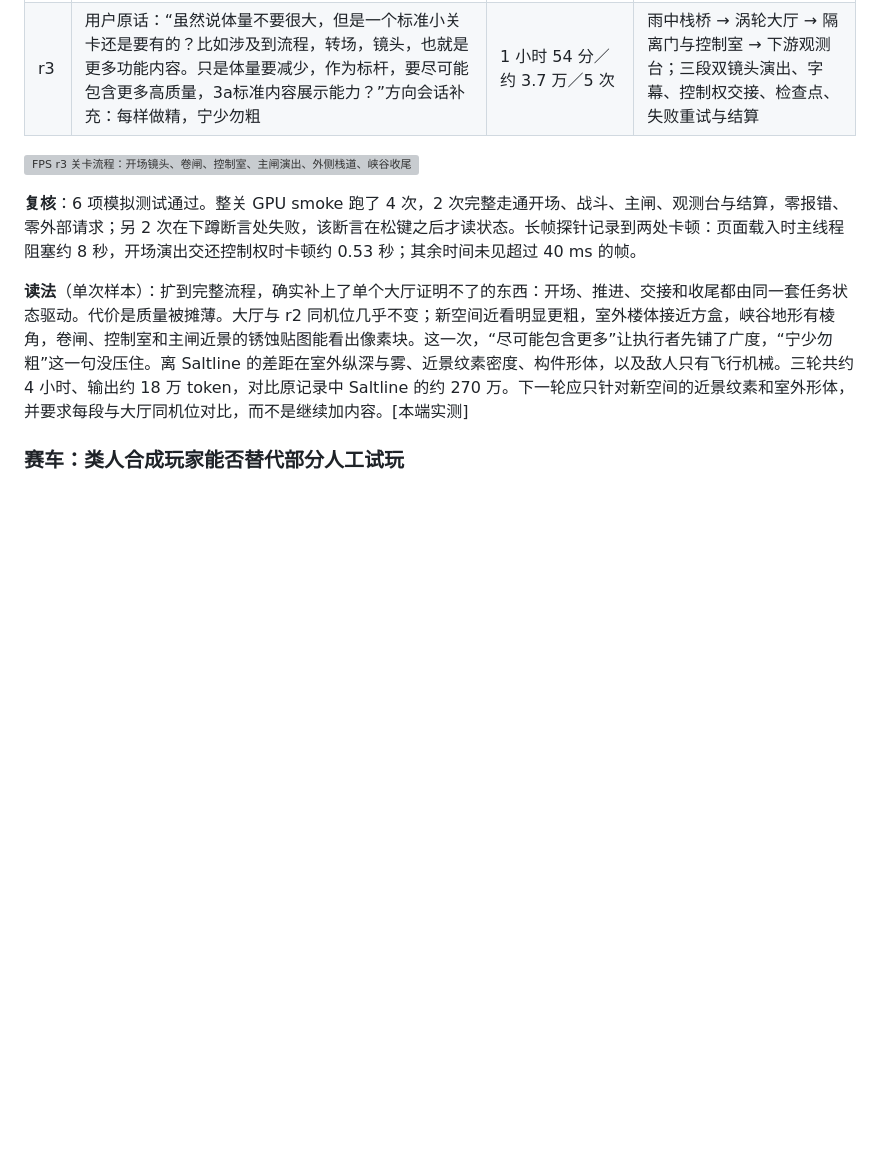
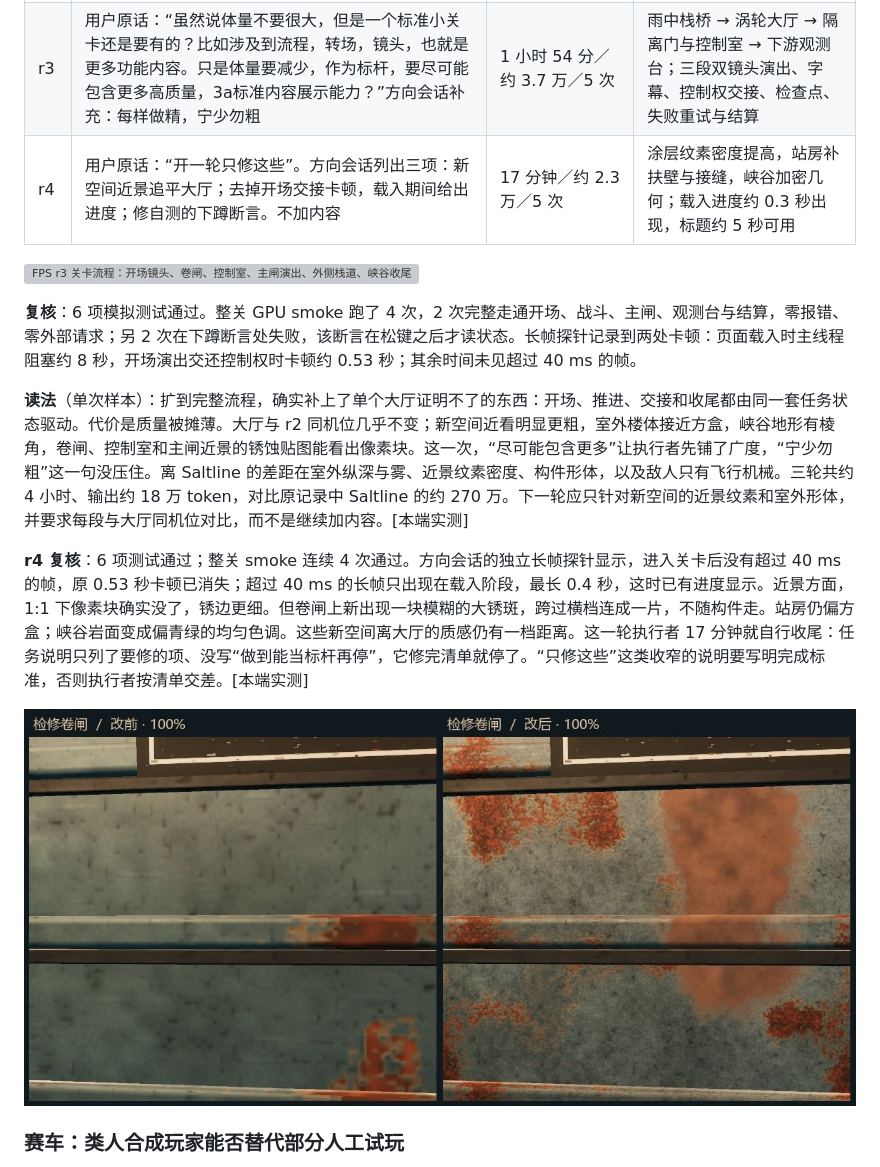
Before and after one commit to dbvv1/a1dbv, a Markdown page: docs/collaboration/demo-trial-20261117.md, the part around the change. Rendered like a GitHub page; pictures changed too: docs/img/2026-11-18-demo-fps-r4-shutter-1x.jpg (added); blank space fills up the shorter version; grey boxes are pictures that could not be loaded.

Commit message:
docs(game): record the FPS r4 near-detail and hitch fix round
The narrowed round removed the handoff hitch and pixel blocks and made
the smoke stable, but stopped after 17 minutes with a new smeared rust
patch; note that a narrowed brief needs an explicit finish standard.

Co-Authored-By: Claude Opus 5.5 <noreply@anthropic.com>

```diff
--- a/docs/collaboration/demo-trial-20261117.md
+++ b/docs/collaboration/demo-trial-20261117.md
@@ -90,12 +90,17 @@
 |---|---|---|---|
 | r2 | 用户试玩后的原话（“细看可以，光影看着还行，但是细节是不是还是差点？”），并要求画面、质量、功能都达到标杆级，体量不大 | 1 小时 32 分／约 7.2 万／5 次（被中断，未自行收尾） | 大厅加入三种巡检机、补给、蓄能提示和受击方向，近景武器与机组更细 |
 | r3 | 用户原话：“虽然说体量不要很大，但是一个标准小关卡还是要有的？比如涉及到流程，转场，镜头，也就是更多功能内容。只是体量要减少，作为标杆，要尽可能包含更多高质量，3a标准内容展示能力？”方向会话补充：每样做精，宁少勿粗 | 1 小时 54 分／约 3.7 万／5 次 | 雨中栈桥 → 涡轮大厅 → 隔离门与控制室 → 下游观测台；三段双镜头演出、字幕、控制权交接、检查点、失败重试与结算 |
+| r4 | 用户原话：“开一轮只修这些”。方向会话列出三项：新空间近景追平大厅；去掉开场交接卡顿，载入期间给出进度；修自测的下蹲断言。不加内容 | 17 分钟／约 2.3 万／5 次 | 涂层纹素密度提高，站房补扶壁与接缝，峡谷加密几何；载入进度约 0.3 秒出现，标题约 5 秒可用 |
 
 ![FPS r3 关卡流程：开场镜头、卷闸、控制室、主闸演出、外侧栈道、峡谷收尾](../img/2026-11-18-demo-fps-r3-level-flow.jpg)
 
 **复核**：6 项模拟测试通过。整关 GPU smoke 跑了 4 次，2 次完整走通开场、战斗、主闸、观测台与结算，零报错、零外部请求；另 2 次在下蹲断言处失败，该断言在松键之后才读状态。长帧探针记录到两处卡顿：页面载入时主线程阻塞约 8 秒，开场演出交还控制权时卡顿约 0.53 秒；其余时间未见超过 40 ms 的帧。
 
 **读法**（单次样本）：扩到完整流程，确实补上了单个大厅证明不了的东西：开场、推进、交接和收尾都由同一套任务状态驱动。代价是质量被摊薄。大厅与 r2 同机位几乎不变；新空间近看明显更粗，室外楼体接近方盒，峡谷地形有棱角，卷闸、控制室和主闸近景的锈蚀贴图能看出像素块。这一次，“尽可能包含更多”让执行者先铺了广度，“宁少勿粗”这一句没压住。离 Saltline 的差距在室外纵深与雾、近景纹素密度、构件形体，以及敌人只有飞行机械。三轮共约 4 小时、输出约 18 万 token，对比原记录中 Saltline 的约 270 万。下一轮应只针对新空间的近景纹素和室外形体，并要求每段与大厅同机位对比，而不是继续加内容。[本端实测]
+
+**r4 复核**：6 项测试通过；整关 smoke 连续 4 次通过。方向会话的独立长帧探针显示，进入关卡后没有超过 40 ms 的帧，原 0.53 秒卡顿已消失；超过 40 ms 的长帧只出现在载入阶段，最长 0.4 秒，这时已有进度显示。近景方面，1:1 下像素块确实没了，锈边更细。但卷闸上新出现一块模糊的大锈斑，跨过横档连成一片，不随构件走。站房仍偏方盒；峡谷岩面变成偏青绿的均匀色调。这些新空间离大厅的质感仍有一档距离。这一轮执行者 17 分钟就自行收尾：任务说明只列了要修的项、没写“做到能当标杆再停”，它修完清单就停了。“只修这些”这类收窄的说明要写明完成标准，否则执行者按清单交差。[本端实测]
+
+![r4 卷闸近景 1:1 改前改后：像素块消失，但新出现跨横档的模糊锈斑](../img/2026-11-18-demo-fps-r4-shutter-1x.jpg)
 
 ### 赛车：类人合成玩家能否替代部分人工试玩
 
```
